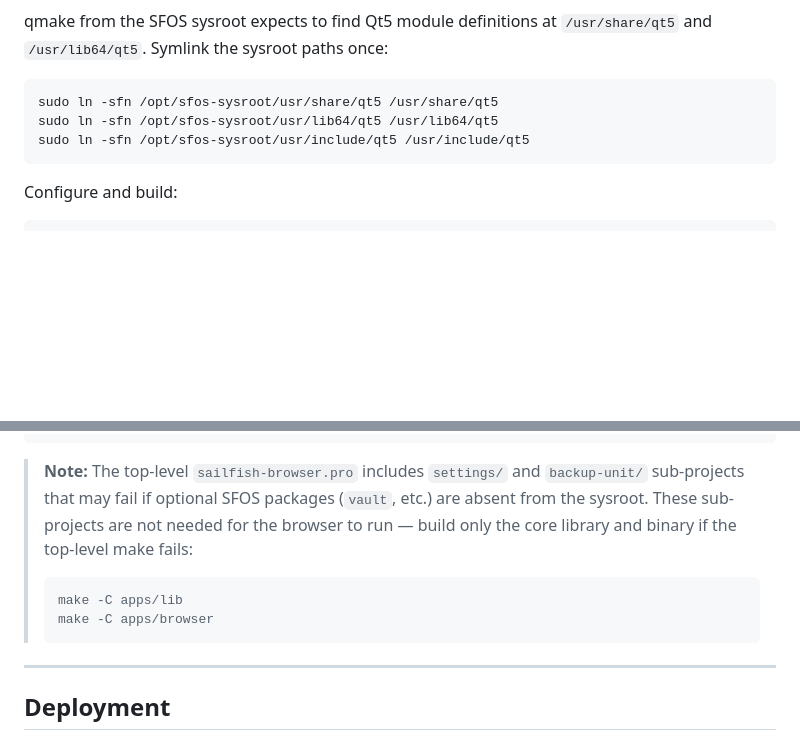
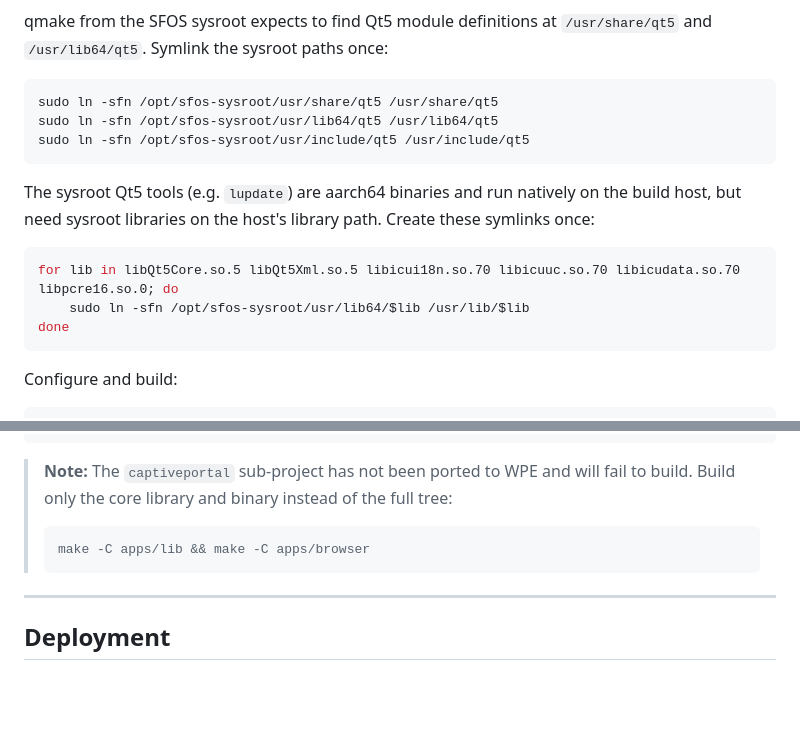
Before and after one commit to SpecSierra/wpe-sfos-build, a Markdown page: README.md, 2 parts joined by grey strips. GitHub-like rendering; blank space fills up the shorter version.

Commit message:
fix: add Qt5 host library symlinks and clarify captiveportal not ported
Two issues found during test build:
- lupdate (aarch64 binary) needs sysroot Qt5/ICU libs symlinked into
  /usr/lib/ on the build host to run natively. Document the for-loop.
- captiveportal sub-project still references Gecko headers and cannot
  be built. Update note to say 'not ported' and use make -C apps/lib +
  make -C apps/browser directly.

Co-authored-by: Copilot <223556219+Copilot@users.noreply.github.com>

````diff
--- a/README.md
+++ b/README.md
@@ -288,6 +288,16 @@ sudo ln -sfn /opt/sfos-sysroot/usr/lib64/qt5 /usr/lib64/qt5
 sudo ln -sfn /opt/sfos-sysroot/usr/include/qt5 /usr/include/qt5
 ```
 
+The sysroot Qt5 tools (e.g. `lupdate`) are aarch64 binaries and run natively on the
+build host, but need sysroot libraries on the host's library path. Create these
+symlinks once:
+
+```bash
+for lib in libQt5Core.so.5 libQt5Xml.so.5 libicui18n.so.70 libicuuc.so.70 libicudata.so.70 libpcre16.so.0; do
+    sudo ln -sfn /opt/sfos-sysroot/usr/lib64/$lib /usr/lib/$lib
+done
+```
+
 Configure and build:
 
 ```bash
@@ -308,14 +318,10 @@ qmake -spec /opt/sfos-sysroot/usr/share/qt5/mkspecs/linux-g++ \
 make -j$(nproc)
 ```
 
-> **Note:** The top-level `sailfish-browser.pro` includes `settings/` and
-> `backup-unit/` sub-projects that may fail if optional SFOS packages
-> (`vault`, etc.) are absent from the sysroot. These sub-projects are not
-> needed for the browser to run — build only the core library and binary if
-> the top-level make fails:
+> **Note:** The `captiveportal` sub-project has not been ported to WPE and will
+> fail to build. Build only the core library and binary instead of the full tree:
 > ```bash
-> make -C apps/lib
-> make -C apps/browser
+> make -C apps/lib && make -C apps/browser
 > ```
 
 ---
````
